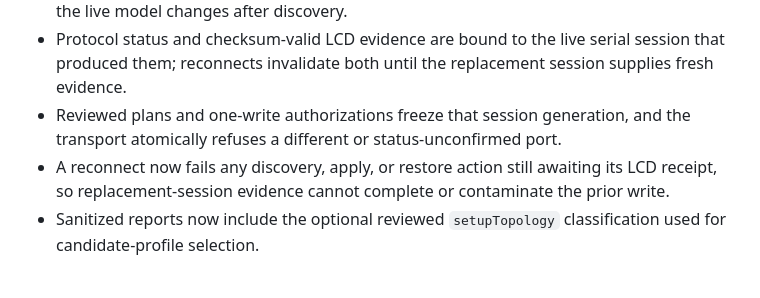
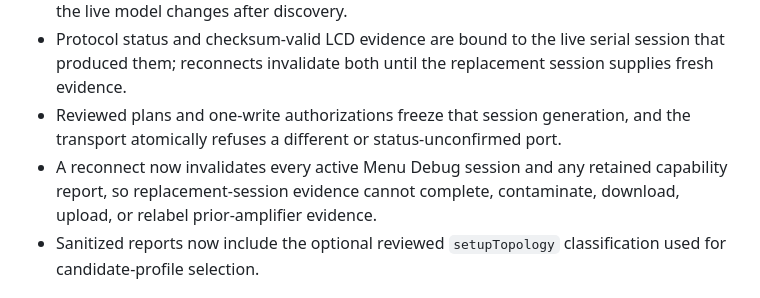
Before and after one commit to FtlC-ian/expert-amp-server, a Markdown page: CHANGELOG.md, the part around the change. Rendered like a GitHub page.

Commit message:
docs: record report invalidation on reconnect

```diff
--- a/CHANGELOG.md
+++ b/CHANGELOG.md
@@ -10,7 +10,7 @@ Menu Debug identity-binding corrective release.
 - Plan installation, apply/restore entry, and every planned action authorization fail closed if the live model changes after discovery.
 - Protocol status and checksum-valid LCD evidence are bound to the live serial session that produced them; reconnects invalidate both until the replacement session supplies fresh evidence.
 - Reviewed plans and one-write authorizations freeze that session generation, and the transport atomically refuses a different or status-unconfirmed port.
-- A reconnect now fails any discovery, apply, or restore action still awaiting its LCD receipt, so replacement-session evidence cannot complete or contaminate the prior write.
+- A reconnect now invalidates every active Menu Debug session and any retained capability report, so replacement-session evidence cannot complete, contaminate, download, upload, or relabel prior-amplifier evidence.
 - Sanitized reports now include the optional reviewed `setupTopology` classification used for candidate-profile selection.
 
 ## v0.4.1 - 2026-08-01
```
